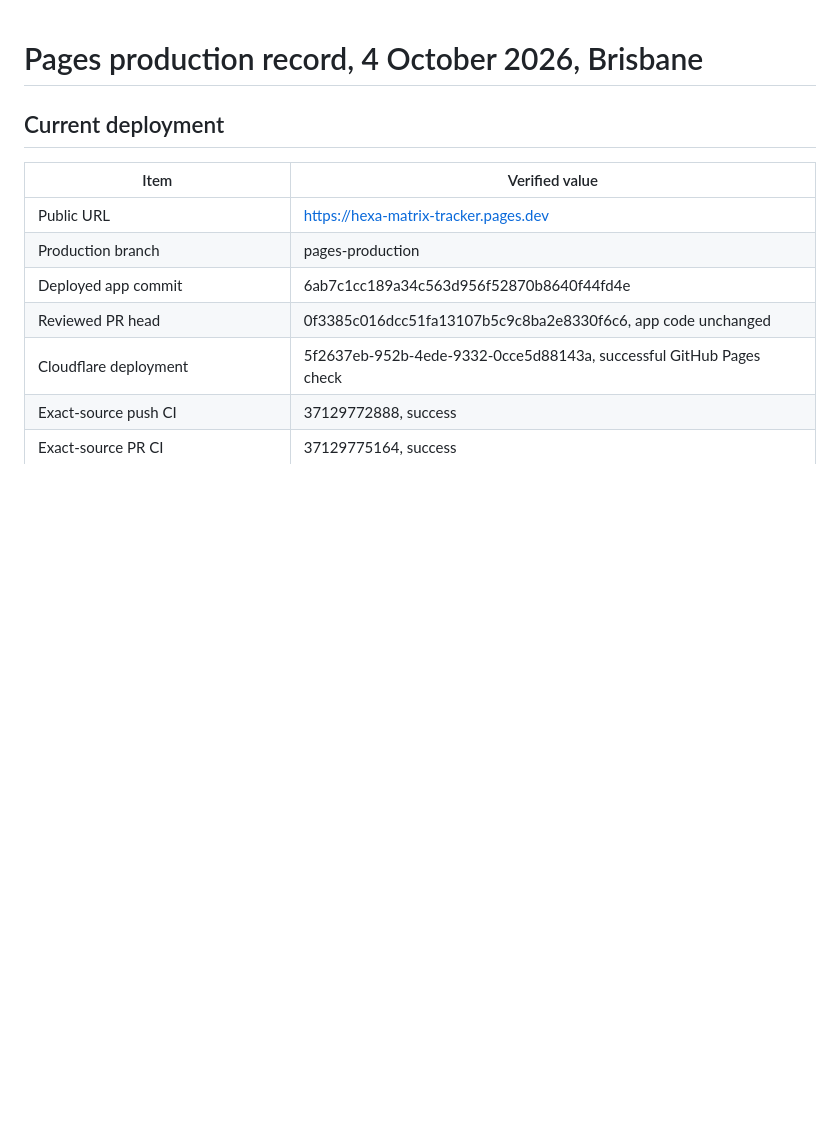
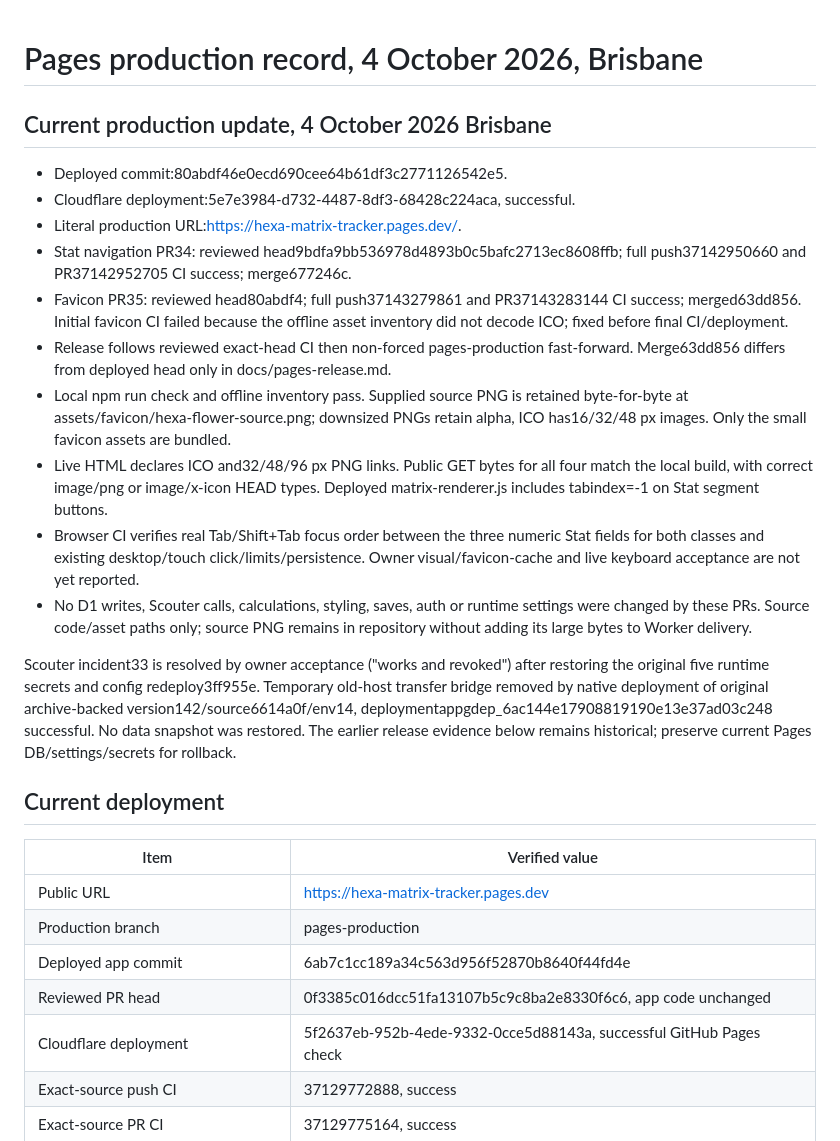
Before and after one commit to soushityphon/hexa-matrix-tracker, a Markdown page: docs/pages-production-record.md, the part around the change. Rendered like a GitHub page; blank space fills up the shorter version.

```diff
--- a/docs/pages-production-record.md
+++ b/docs/pages-production-record.md
@@ -1,4 +1,37 @@
 # Pages production record, 4 October 2026, Brisbane
+
+## Current production update, 4 October 2026 Brisbane
+
+- Deployed commit:80abdf46e0ecd690cee64b61df3c2771126542e5.
+- Cloudflare deployment:5e7e3984-d732-4487-8df3-68428c224aca, successful.
+- Literal production URL:https://hexa-matrix-tracker.pages.dev/.
+- Stat navigation PR34: reviewed head9bdfa9bb536978d4893b0c5bafc2713ec8608ffb;
+  full push37142950660 and PR37142952705 CI success; merge677246c.
+- Favicon PR35: reviewed head80abdf4; full push37143279861 and PR37143283144 CI
+  success; merged63dd856. Initial favicon CI failed because the offline asset
+  inventory did not decode ICO; fixed before final CI/deployment.
+- Release follows reviewed exact-head CI then non-forced pages-production fast-forward.
+  Merge63dd856 differs from deployed head only in docs/pages-release.md.
+- Local npm run check and offline inventory pass. Supplied source PNG is retained
+  byte-for-byte at assets/favicon/hexa-flower-source.png; downsized PNGs retain
+  alpha, ICO has16/32/48 px images. Only the small favicon assets are bundled.
+- Live HTML declares ICO and32/48/96 px PNG links. Public GET bytes for all four
+  match the local build, with correct image/png or image/x-icon HEAD types.
+  Deployed matrix-renderer.js includes tabindex=-1 on Stat segment buttons.
+- Browser CI verifies real Tab/Shift+Tab focus order between the three numeric Stat
+  fields for both classes and existing desktop/touch click/limits/persistence.
+  Owner visual/favicon-cache and live keyboard acceptance are not yet reported.
+- No D1 writes, Scouter calls, calculations, styling, saves, auth or runtime settings
+  were changed by these PRs. Source code/asset paths only; source PNG remains in
+  repository without adding its large bytes to Worker delivery.
+
+Scouter incident33 is resolved by owner acceptance ("works and revoked") after
+restoring the original five runtime secrets and config redeploy3ff955e. Temporary
+old-host transfer bridge removed by native deployment of original archive-backed
+version142/source6614a0f/env14, deploymentappgdep_6ac144e17908819190e13e37ad03c248
+successful. No data snapshot was restored. The earlier release evidence below
+remains historical; preserve current Pages DB/settings/secrets for rollback.
+
 
 ## Current deployment
 
```
Also changed, not shown: README.md (+17 -1 lines).
